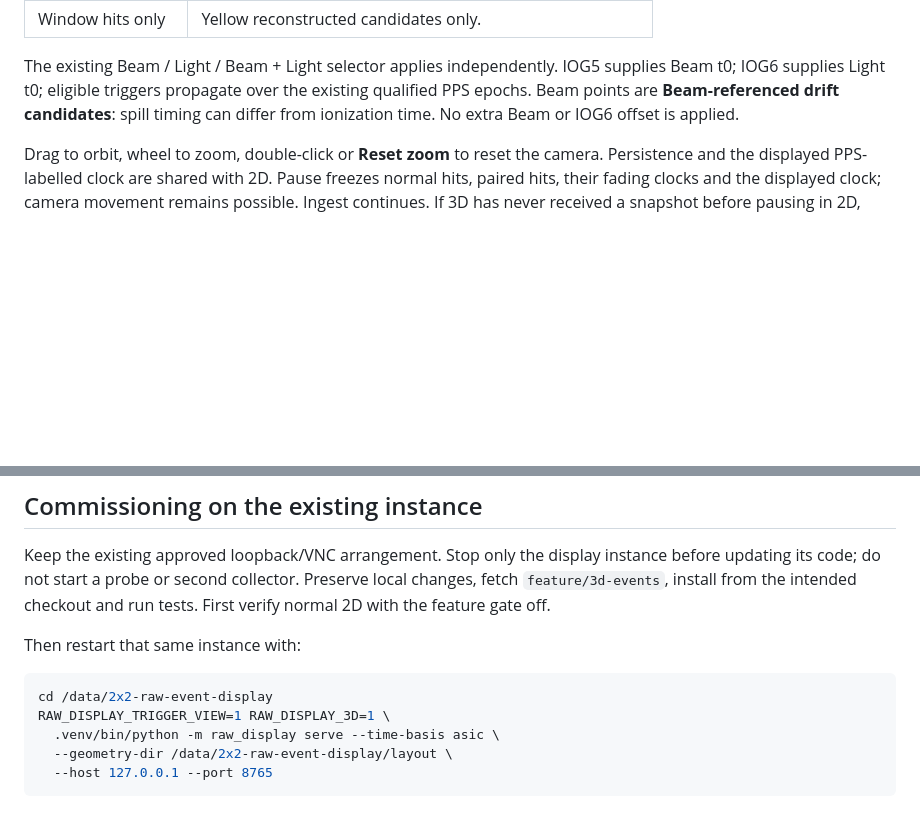
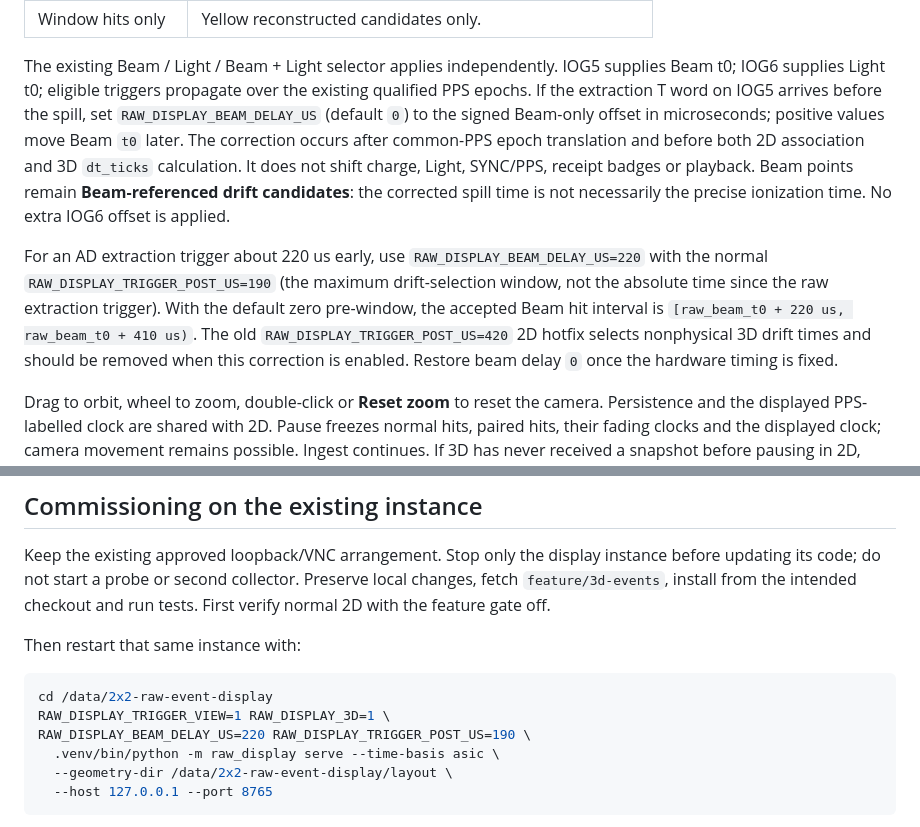
Before and after one commit to BrunoGelli/2x2-raw-event-display, a Markdown page: docs/3d_display.md, 2 parts joined by grey strips. Drawn GitHub-style; blank space fills up the shorter version.

Commit message:
Beam trigger software delay: update docs/3d_display.md

````diff
--- a/docs/3d_display.md
+++ b/docs/3d_display.md
@@ -21,9 +21,24 @@ The default 2D/3D candidate window is now `[t0,t0+190 us)`; the existing
 
 The existing Beam / Light / Beam + Light selector applies independently.
 IOG5 supplies Beam t0; IOG6 supplies Light t0; eligible triggers propagate over
-the existing qualified PPS epochs. Beam points are **Beam-referenced drift
-candidates**: spill timing can differ from ionization time. No extra Beam or
-IOG6 offset is applied.
+the existing qualified PPS epochs. If the extraction T word on IOG5 arrives
+before the spill, set `RAW_DISPLAY_BEAM_DELAY_US` (default `0`) to the signed
+Beam-only offset in microseconds; positive values move Beam `t0` later. The
+correction occurs after common-PPS epoch translation and before both 2D
+association and 3D `dt_ticks` calculation. It does not shift charge, Light,
+SYNC/PPS, receipt badges or playback. Beam points remain **Beam-referenced
+drift candidates**: the corrected spill time is not necessarily the precise
+ionization time. No extra IOG6 offset is applied.
+
+For an AD extraction trigger about 220 us early, use
+`RAW_DISPLAY_BEAM_DELAY_US=220` with the normal
+`RAW_DISPLAY_TRIGGER_POST_US=190` (the maximum drift-selection window, not the
+absolute time since the raw extraction trigger). With the default zero
+pre-window, the accepted Beam hit interval is
+`[raw_beam_t0 + 220 us, raw_beam_t0 + 410 us)`. The old
+`RAW_DISPLAY_TRIGGER_POST_US=420` 2D hotfix selects nonphysical 3D drift times
+and should be removed when this correction is enabled. Restore beam delay `0`
+once the hardware timing is fixed.
 
 Drag to orbit, wheel to zoom, double-click or **Reset zoom** to reset the camera.
 Persistence and the displayed PPS-labelled clock are shared with 2D. Pause
@@ -238,6 +253,7 @@ Then restart that same instance with:
 ```bash
 cd /data/2x2-raw-event-display
 RAW_DISPLAY_TRIGGER_VIEW=1 RAW_DISPLAY_3D=1 \
+RAW_DISPLAY_BEAM_DELAY_US=220 RAW_DISPLAY_TRIGGER_POST_US=190 \
   .venv/bin/python -m raw_display serve --time-basis asic \
   --geometry-dir /data/2x2-raw-event-display/layout \
   --host 127.0.0.1 --port 8765
````
